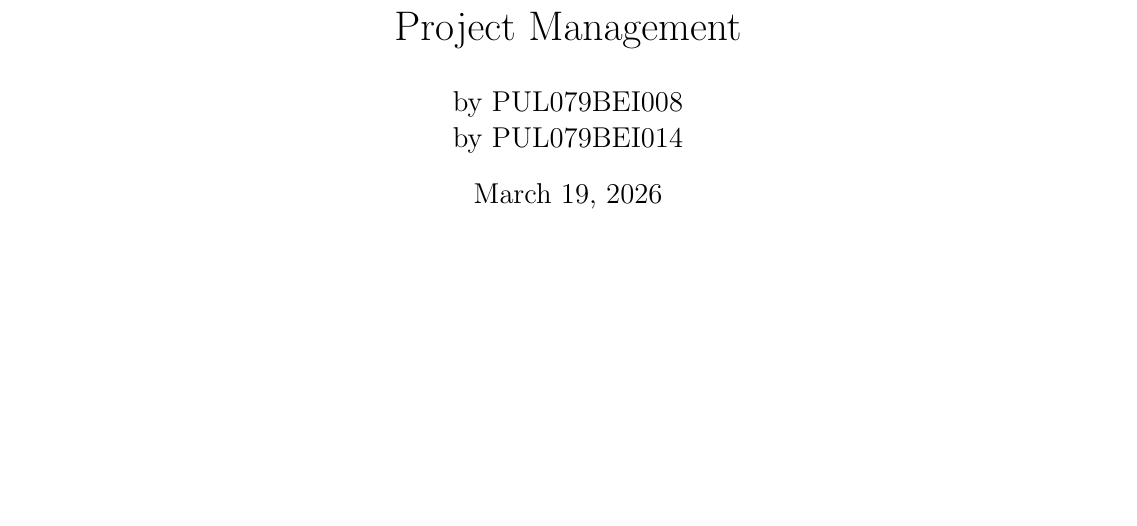
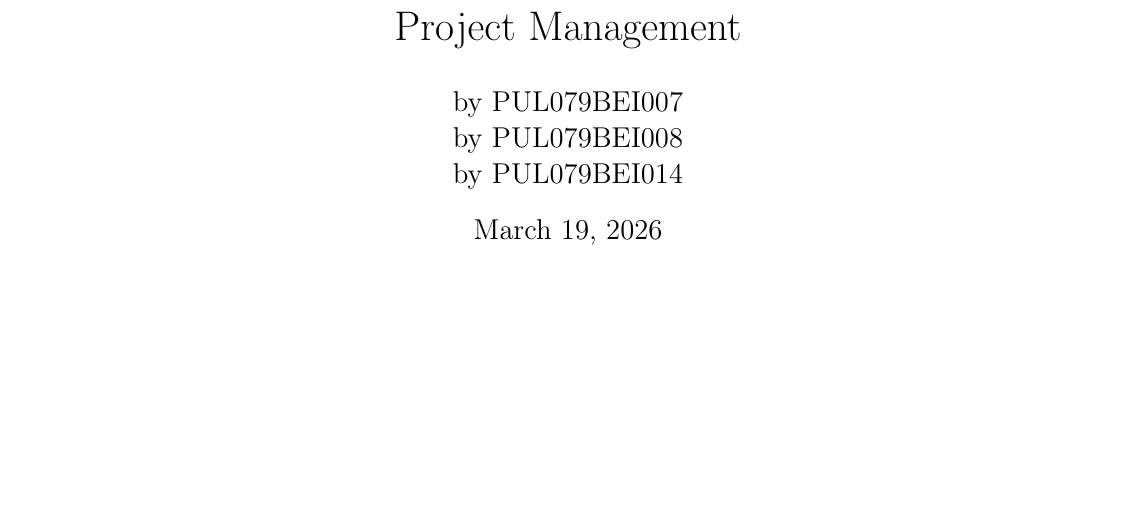
Before and after one commit to waraunika/PYQ-6th-sem, a LaTeX document (PM/PM.tex): part of page 1 of 19 before the commit and part of page 1 of 20 after it, cut so that both start at the same text. Compiled offline with pdfLaTeX.

```diff
--- a/PM/PM.tex
+++ b/PM/PM.tex
@@ -43,7 +43,7 @@
 \ExplSyntaxOff
 
 \title{Project Management}
-\author{by PUL079BEI008\\by PUL079BEI014}
+\author{by PUL079BEI007\\by PUL079BEI008\\by PUL079BEI014}
 \date{\today}
 
 \begin{document}
```
Also changed, not shown: PM/PM.pdf.
